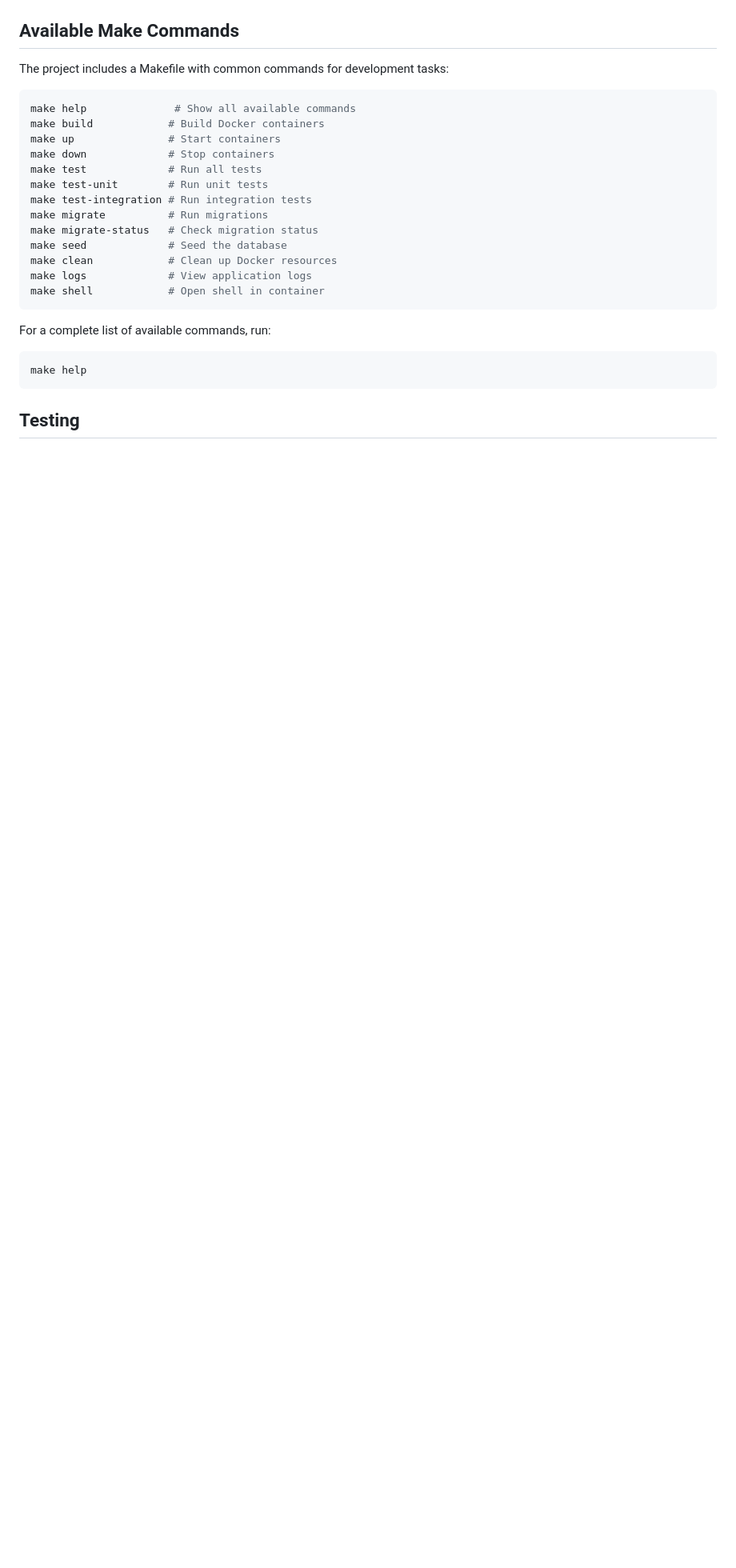
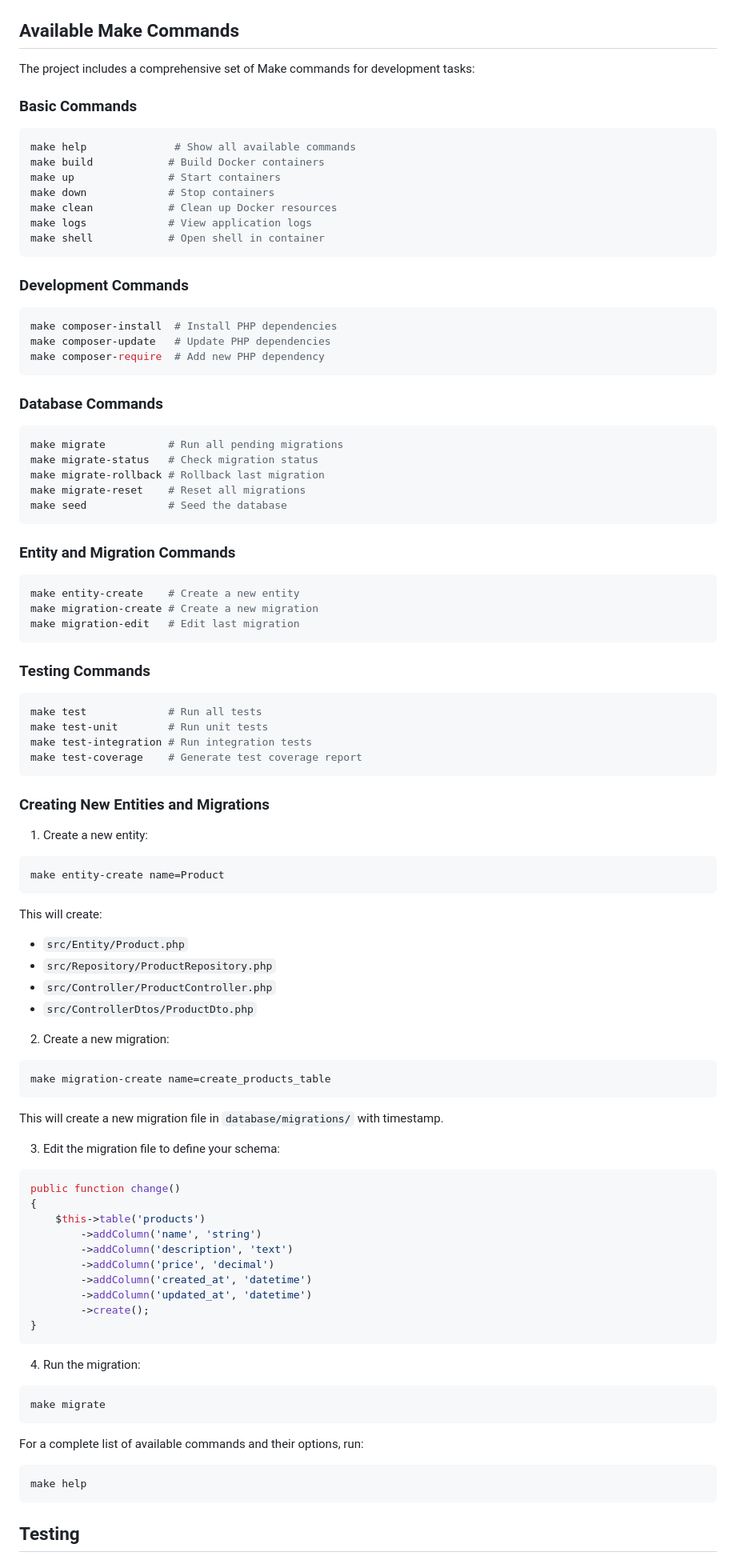
Before and after one commit to hashemzargari/product_service, a Markdown page: README.md, the part around the change printed below. Shown: that part at 80% size. Rendered like a GitHub page; blank space fills up the shorter version.

Commit message:
Update README to streamline Quick Run instructions, enhance command organization, and add detailed entity and migration creation steps.

````diff
--- a/README.md
+++ b/README.md
@@ -179,25 +178,88 @@ make seed
 
 ## Available Make Commands
 
-The project includes a Makefile with common commands for development tasks:
+The project includes a comprehensive set of Make commands for development tasks:
 
+### Basic Commands
 ```bash
 make help              # Show all available commands
 make build            # Build Docker containers
 make up               # Start containers
 make down             # Stop containers
-make test             # Run all tests
-make test-unit        # Run unit tests
-make test-integration # Run integration tests
-make migrate          # Run migrations
-make migrate-status   # Check migration status
-make seed             # Seed the database
 make clean            # Clean up Docker resources
 make logs             # View application logs
 make shell            # Open shell in container
 ```
 
-For a complete list of available commands, run:
+### Development Commands
+```bash
+make composer-install  # Install PHP dependencies
+make composer-update   # Update PHP dependencies
+make composer-require  # Add new PHP dependency
+```
+
+### Database Commands
+```bash
+make migrate          # Run all pending migrations
+make migrate-status   # Check migration status
+make migrate-rollback # Rollback last migration
+make migrate-reset    # Reset all migrations
+make seed             # Seed the database
+```
+
+### Entity and Migration Commands
+```bash
+make entity-create    # Create a new entity
+make migration-create # Create a new migration
+make migration-edit   # Edit last migration
+```
+
+### Testing Commands
+```bash
+make test             # Run all tests
+make test-unit        # Run unit tests
+make test-integration # Run integration tests
+make test-coverage    # Generate test coverage report
+```
+
+### Creating New Entities and Migrations
+
+1. Create a new entity:
+```bash
+make entity-create name=Product
+```
+This will create:
+- `src/Entity/Product.php`
+- `src/Repository/ProductRepository.php`
+- `src/Controller/ProductController.php`
+- `src/ControllerDtos/ProductDto.php`
+
+2. Create a new migration:
+```bash
+make migration-create name=create_products_table
+```
+This will create a new migration file in `database/migrations/` with timestamp.
+
+3. Edit the migration file to define your schema:
+```php
+public function change()
+{
+    $this->table('products')
+        ->addColumn('name', 'string')
+        ->addColumn('description', 'text')
+        ->addColumn('price', 'decimal')
+        ->addColumn('created_at', 'datetime')
+        ->addColumn('updated_at', 'datetime')
+        ->create();
+}
+```
+
+4. Run the migration:
+```bash
+make migrate
+```
+
+For a complete list of available commands and their options, run:
 ```bash
 make help
 ```
````
Also changed, not shown: other parts of README.md (+16 -17 lines).
